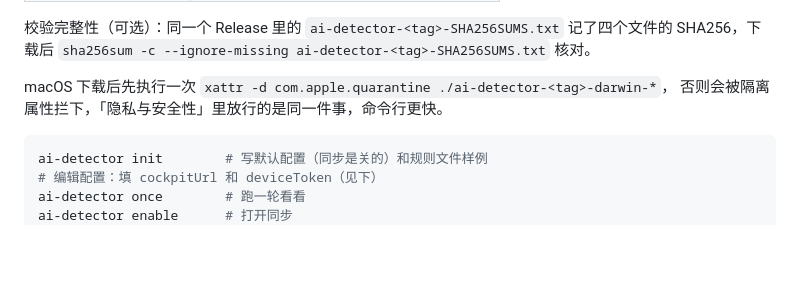
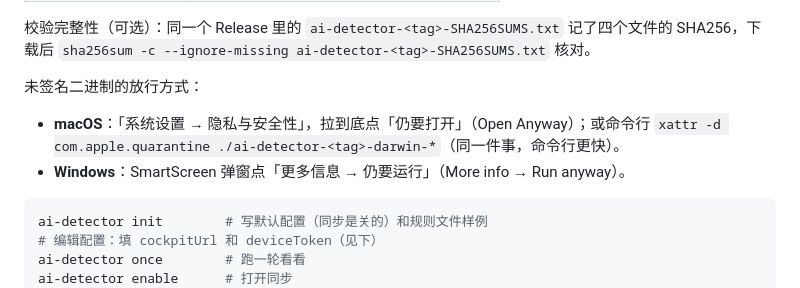
Before and after one commit to dblsc1/AImergentWorkSpace, a Markdown page: modules/ai-detector/README.md, the part around the change. GitHub-like rendering; blank space fills up the shorter version.

````diff
--- a/modules/ai-detector/README.md
+++ b/modules/ai-detector/README.md
@@ -130,8 +130,11 @@ macOS 需要在「隐私与安全性」里放行一次），放到固定位置
 校验完整性（可选）：同一个 Release 里的 `ai-detector-<tag>-SHA256SUMS.txt` 记了四个文件的
 SHA256，下载后 `sha256sum -c --ignore-missing ai-detector-<tag>-SHA256SUMS.txt` 核对。
 
-macOS 下载后先执行一次 `xattr -d com.apple.quarantine ./ai-detector-<tag>-darwin-*`，
-否则会被隔离属性拦下，「隐私与安全性」里放行的是同一件事，命令行更快。
+未签名二进制的放行方式：
+
+- **macOS**：「系统设置 → 隐私与安全性」，拉到底点「仍要打开」（Open Anyway）；或命令行
+  `xattr -d com.apple.quarantine ./ai-detector-<tag>-darwin-*`（同一件事，命令行更快）。
+- **Windows**：SmartScreen 弹窗点「更多信息 → 仍要运行」（More info → Run anyway）。
 
 ```sh
 ai-detector init        # 写默认配置（同步是关的）和规则文件样例
````
Also changed, not shown: README.md (+49 -0 lines), README.zh-CN.md (+45 -0 lines).
